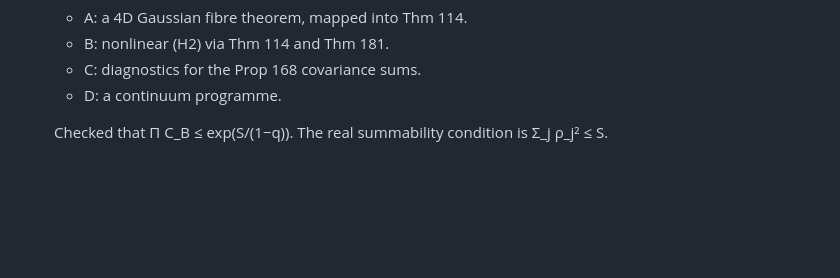
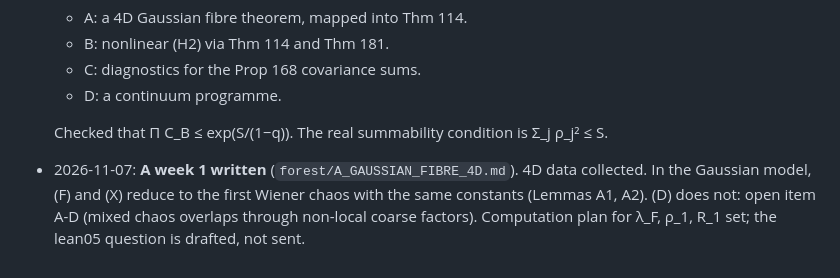
Before and after one commit to creelie/4Y-M, a Markdown page: strong-coupling/CLAY_NEXT_DIRECTIONS.md, the part around the change. Rendered like a GitHub page; blank space fills up the shorter version.

Commit message:
A week 1: 4D Gaussian fibre data; (F),(X) reduce to first chaos
Co-Authored-By: Claude Opus 5.5 <noreply@anthropic.com>

```diff
--- a/strong-coupling/CLAY_NEXT_DIRECTIONS.md
+++ b/strong-coupling/CLAY_NEXT_DIRECTIONS.md
@@ -129,3 +129,6 @@ Sources:
   - D: a continuum programme.
 
   Checked that Π C_B ≤ exp(S/(1−q)). The real summability condition is Σ_j ρ_j² ≤ S.
+- 2026-11-07: **A week 1 written** (`forest/A_GAUSSIAN_FIBRE_4D.md`). 4D data collected. In the Gaussian model, (F) and (X)
+  reduce to the first Wiener chaos with the same constants (Lemmas A1, A2). (D) does not: open item A-D (mixed chaos
+  overlaps through non-local coarse factors). Computation plan for λ_F, ρ_1, R_1 set; the lean05 question is drafted, not sent.
```
Also changed, not shown: strong-coupling/forest/A_GAUSSIAN_FIBRE_4D.md (added, +101 -0 lines).
